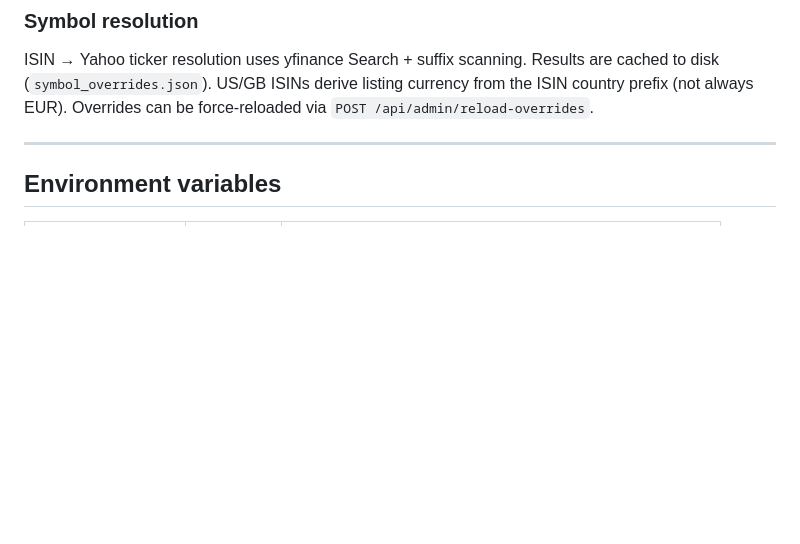
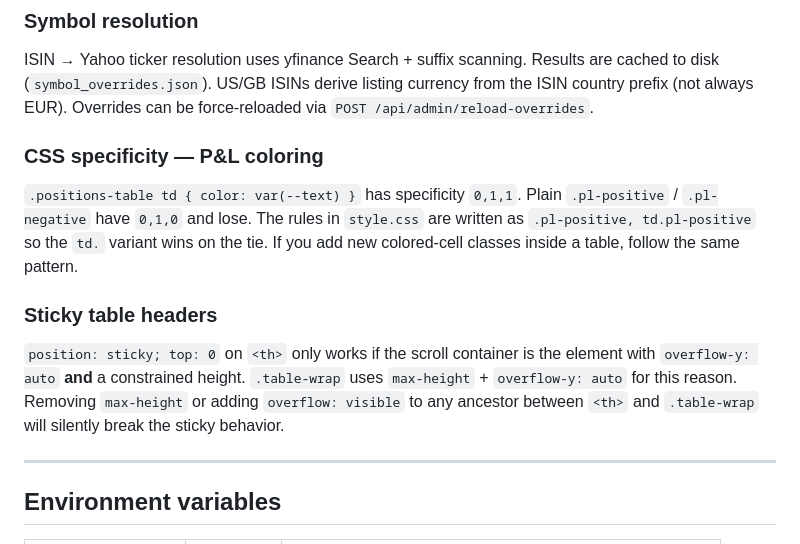
Before and after one commit to mmosquera91/degiro-dashboard-hermes, a Markdown page: CLAUDE.md, the part around the change. GitHub-like rendering; blank space fills up the shorter version.

```diff
--- a/CLAUDE.md
+++ b/CLAUDE.md
@@ -149,6 +149,14 @@ yfinance returns LSE prices in pence. `market_data.py` detects `currency=GBp` an
 
 ISIN → Yahoo ticker resolution uses yfinance Search + suffix scanning. Results are cached to disk (`symbol_overrides.json`). US/GB ISINs derive listing currency from the ISIN country prefix (not always EUR). Overrides can be force-reloaded via `POST /api/admin/reload-overrides`.
 
+### CSS specificity — P&L coloring
+
+`.positions-table td { color: var(--text) }` has specificity `0,1,1`. Plain `.pl-positive` / `.pl-negative` have `0,1,0` and lose. The rules in `style.css` are written as `.pl-positive, td.pl-positive` so the `td.` variant wins on the tie. If you add new colored-cell classes inside a table, follow the same pattern.
+
+### Sticky table headers
+
+`position: sticky; top: 0` on `<th>` only works if the scroll container is the element with `overflow-y: auto` **and** a constrained height. `.table-wrap` uses `max-height` + `overflow-y: auto` for this reason. Removing `max-height` or adding `overflow: visible` to any ancestor between `<th>` and `.table-wrap` will silently break the sticky behavior.
+
 ---
 
 ## Environment variables
```
Also changed, not shown: README.md (+6 -2 lines), readmeui.md (+17 -7 lines).
